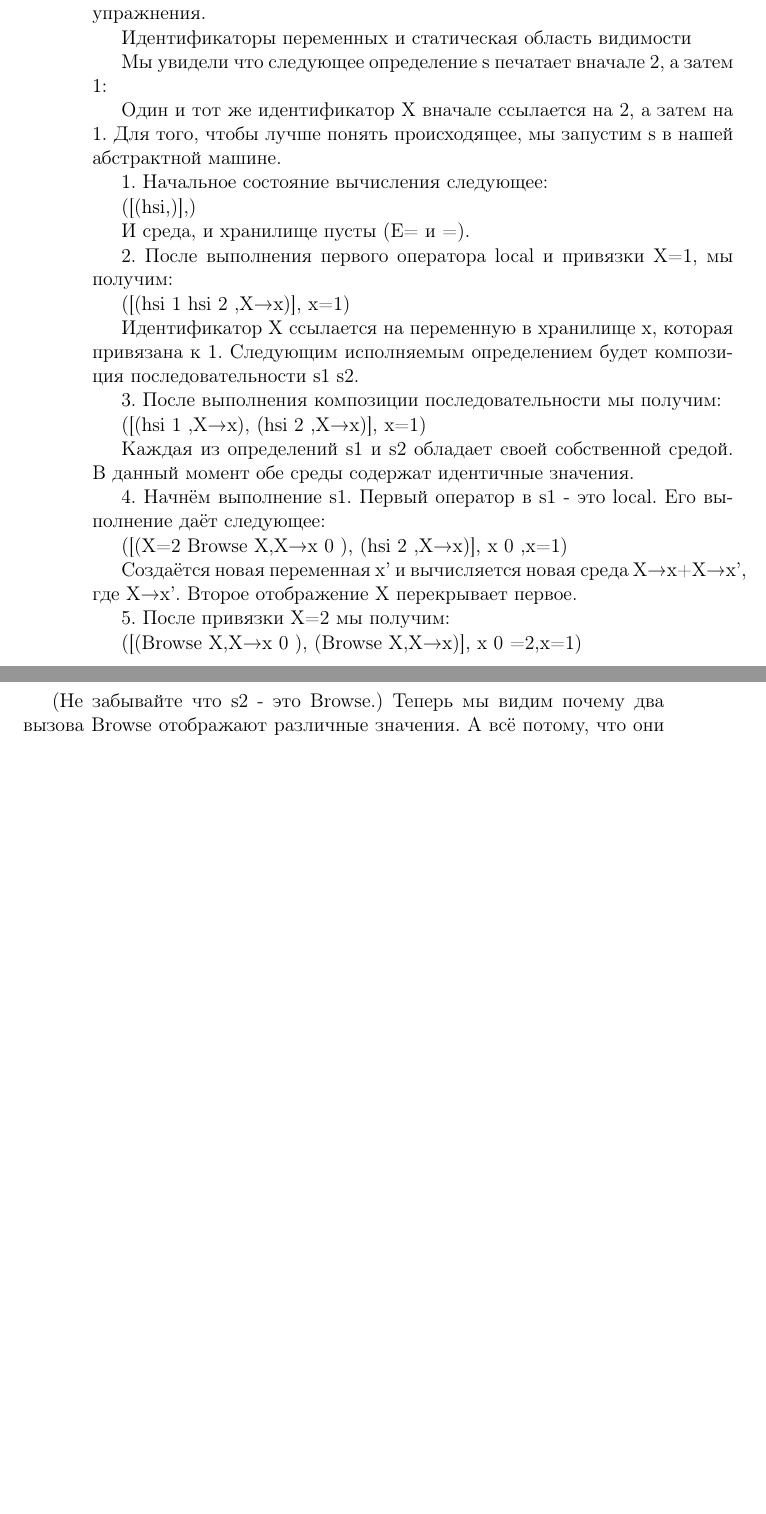
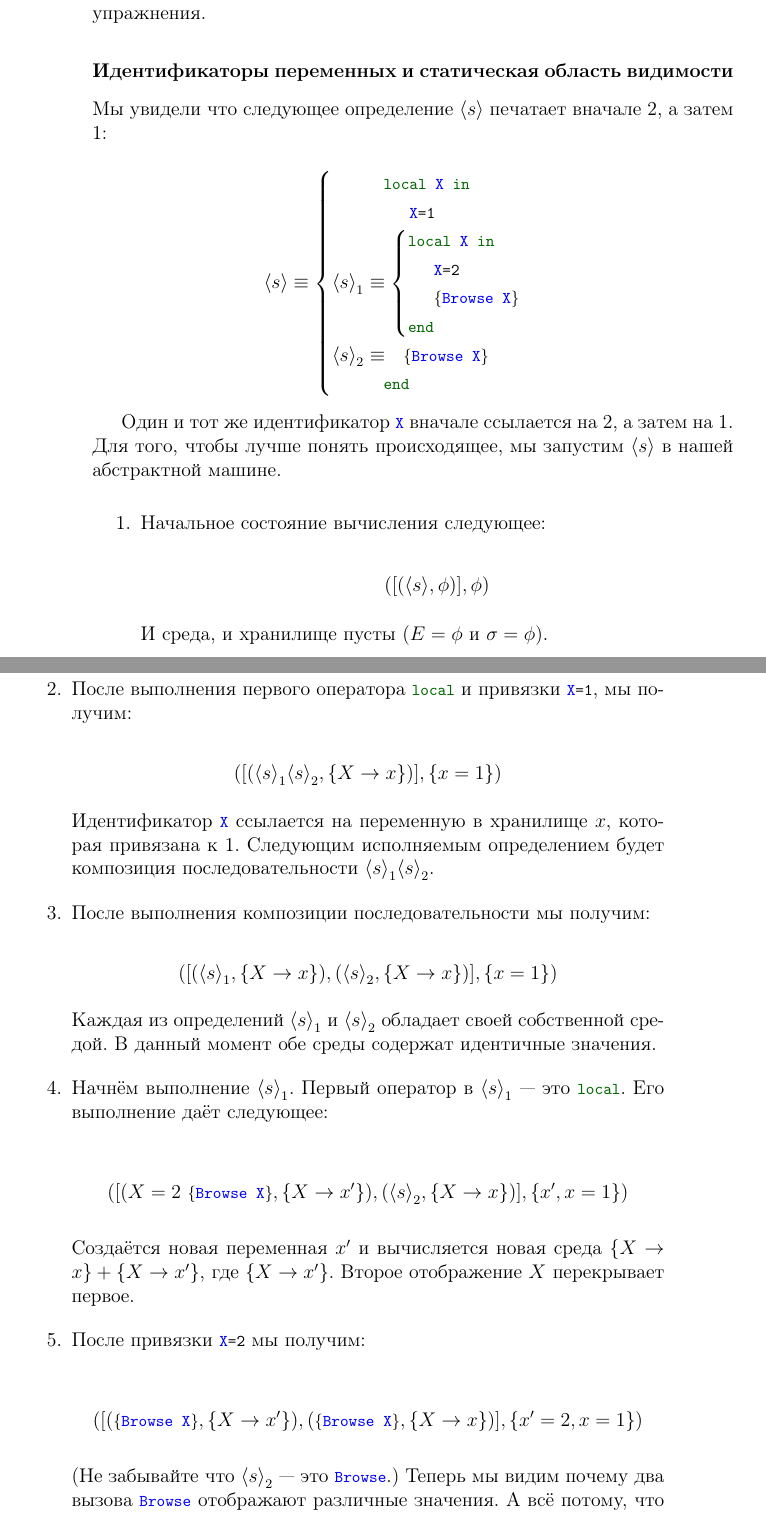
Before and after one commit to CharlzKlug/ructmcp, a LaTeX thesis (ructmcp.tex, which reads Chapters/02_Chapter.tex): two parts of pages 123 and 124 of 181, joined at a grey line, cut so that both start at the same text, the shorter picture padded with empty space. Compiled offline with pdfLaTeX.

Commit message:
Added "Variable identifiers and static scoping".

```diff
--- a/Chapters/02_Chapter.tex
+++ b/Chapters/02_Chapter.tex
@@ -1534,65 +1534,73 @@ $(\{ \langle x \rangle {\langle y \rangle}_{1} ... {\langle y \rangle}_{n}\},E)$
 
 Теперь, когда мы ознакомились с семантикой ядра, вернёмся к примерам из Раздела \ref{subsection:basic_concepts} и посмотрим что именно там происходит. Мы рассмотрели три примера; мы предполагаем, что вы выполнили остальные упражнения.
 
-Идентификаторы переменных и статическая область видимости
-
-Мы увидели что следующее определение s печатает вначале 2, а затем 1:
-
-Один и тот же идентификатор X вначале ссылается на 2, а затем на 1. Для того, чтобы лучше понять происходящее, мы запустим s в нашей абстрактной машине.
-
-1. Начальное состояние вычисления следующее:
-
-([(hsi,)],)
-
-И среда, и хранилище пусты (E= и =).
-
-2. После выполнения первого оператора local и привязки X=1, мы получим:
-
-([(hsi
-1
-hsi
-2
-,{X→x})],
-{x=1})
-
-Идентификатор X ссылается на переменную в хранилище x, которая привязана к 1. Следующим исполняемым определением будет композиция последовательности s1 s2.
-
-3. После выполнения композиции последовательности мы получим:
-
-([(hsi
-1
-,{X→x}), (hsi
-2
-,{X→x})],
-{x=1})
-
-Каждая из определений s1 и s2 обладает своей собственной средой. В данный момент обе среды содержат идентичные значения.
-
-4. Начнём выполнение s1. Первый оператор в s1 - это local. Его выполнение даёт следующее:
-
-([(X=2 {Browse X},{X→x
-0
-}), (hsi
-2
-,{X→x})],
-{x
-0
-,x=1})
-
-Создаётся новая переменная x' и вычисляется новая среда {X→x}+{X→x'}, где {X→x'}. Второе отображение X перекрывает первое.
-
-5. После привязки X=2 мы получим:
-
-([({Browse X},{X→x
-0
-}), ({Browse X},{X→x})],
-{x
-0
-=2,x=1})
-
-(Не забывайте что s2 - это Browse.) Теперь мы видим почему два вызова Browse отображают различные значения. А всё потому, что они обладают различными средами. Внутренний оператор local создаёт свою собственную среду, в которой X ссылается на другую переменную. Но, эти манипуляции не оказывают никакого воздействия на внешний оператор local, который продолжает сохранять свою среду вне зависимости от того, что происходит в других инструкциях.
-
-Определение и вызов процедуры
+\subsubsection{Идентификаторы переменных и статическая область видимости}
+
+Мы увидели что следующее определение $\langle s \rangle$ печатает вначале 2, а затем 1:
+
+$$
+{\langle s \rangle} \equiv
+\begin{cases}
+  \text{~~~~~~~~\lstinline|local X in|}\\
+  \text{~~~~~~~~~~~~\lstinline|X=1|} \\
+       {\langle s \rangle}_{1} \equiv
+       \begin{cases}
+         \text{\lstinline|local X in|} \\
+         \text{~~~~\lstinline|X=2|} \\
+         \text{~~~~\lstinline|$\{$Browse X$\}$|} \\
+         \text{\lstinline|end|}
+       \end{cases} \\
+                   {\langle s \rangle}_{2} \equiv \text{~~\lstinline|$\{$Browse X$\}$|} \\
+                   \text{~~~~~~~~\lstinline|end|}
+\end{cases}
+$$
+
+Один и тот же идентификатор \lstinline|X| вначале ссылается на 2, а затем на 1. Для того, чтобы лучше понять происходящее, мы запустим $\langle s \rangle$ в нашей абстрактной машине.
+
+\begin{enumerate}
+\item{Начальное состояние вычисления следующее:
+
+  $$
+([(\langle s \rangle, \phi)], \phi)
+  $$
+
+И среда, и хранилище пусты ($E= \phi$ и $\sigma = \phi$).}
+
+\item{После выполнения первого оператора \lstinline|local| и привязки \lstinline|X=1|, мы получим:
+
+  $$
+([({\langle s \rangle}_{1} {\langle s \rangle}_{2}, \{X \to x \})],
+  \{x=1\})
+  $$
+
+Идентификатор \lstinline|X| ссылается на переменную в хранилище $x$, которая привязана к 1. Следующим исполняемым определением будет композиция последовательности ${\langle s \rangle}_{1} {\langle s \rangle}_{2}$.}
+
+\item{После выполнения композиции последовательности мы получим:
+
+  $$
+([({\langle s \rangle}_{1}, \{X \to x \}), ({\langle s \rangle}_{2}, \{X \to x \})], \{x=1 \})
+$$
+
+Каждая из определений ${\langle s \rangle}_{1}$ и ${\langle s \rangle}_{2}$ обладает своей собственной средой. В данный момент обе среды содержат идентичные значения.}
+
+\item{Начнём выполнение ${\langle s \rangle}_{1}$. Первый оператор в ${\langle s \rangle}_{1}$ --- это \lstinline|local|. Его выполнение даёт следующее:
+
+  $$
+([(X=2 \text{~\lstinline|$\{$Browse X$\}$|},\{X \to x'\}), ({\langle s \rangle}_{2}, \{X \to x\})], \{x', x=1\})
+$$
+
+Создаётся новая переменная $x'$ и вычисляется новая среда $\{X \to x \}+\{X \to x'\}$, где $\{X \to x'\}$. Второе отображение $X$ перекрывает первое.}
+
+\item{После привязки \lstinline|X=2| мы получим:
+
+  $$
+([(\text{\lstinline|$\{$Browse X$\}$|},\{X \to x'\}), (\text{\lstinline|$\{$Browse X$\}$|},\{X \to x\})],\{x'=2,x=1\})
+$$
+
+(Не забывайте что ${\langle s \rangle}_{2}$ --- это \lstinline|Browse|.) Теперь мы видим почему два вызова \lstinline|Browse| отображают различные значения. А всё потому, что они обладают различными средами. Внутренний оператор \lstinline|local| создаёт свою собственную среду, в которой \lstinline|X| ссылается на другую переменную. Но, эти манипуляции не оказывают никакого воздействия на внешний оператор \lstinline|local|, который продолжает сохранять свою среду вне зависимости от того, что происходит в других инструкциях.}
+\end{enumerate}
+
+\subsubsection{Определение и вызов процедуры}
 
 Наш следующий пример определяет и вызывает процедуру Max, которая вычисляет максимум из двух чисел. С помощью семантики мы можем в мельчайших деталях увидеть что происходит при определении и выполнении Max. Вот пример синтаксиса ядра:
 
```
